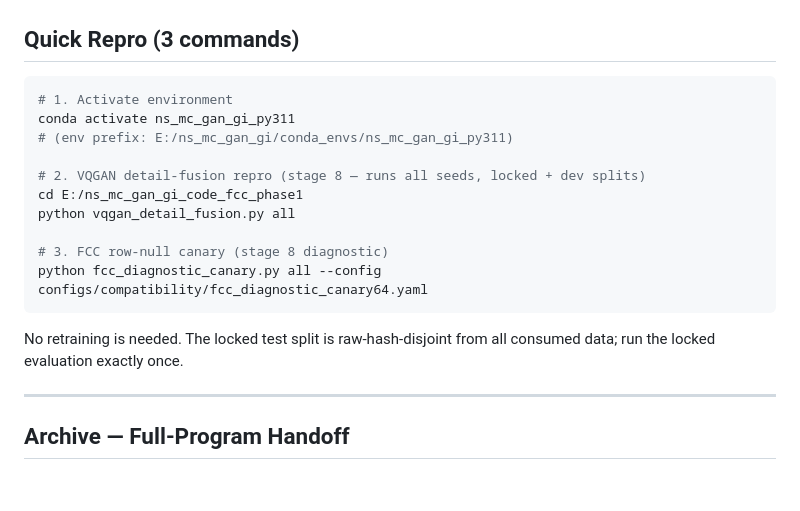
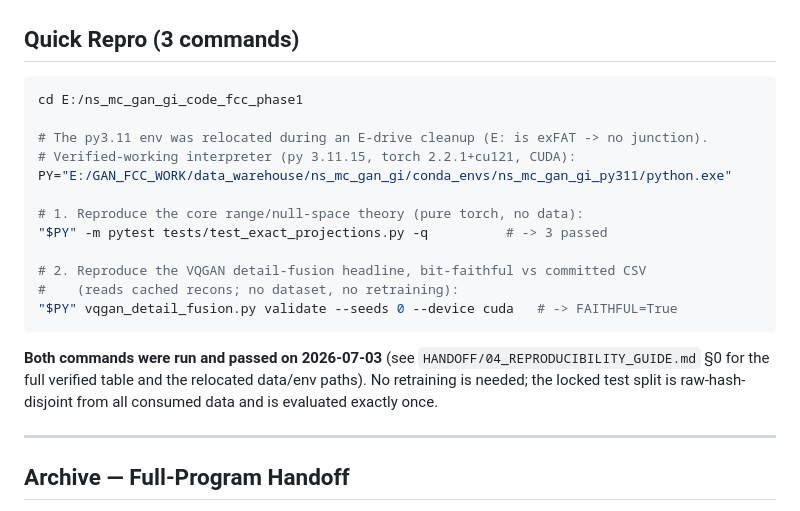
Before and after one commit to ccyyyYyzz/GI_GAN, a Markdown page: HANDOFF/00_START_HERE.md, the part around the change. GitHub-like rendering; blank space fills up the shorter version.

````diff
--- a/HANDOFF/00_START_HERE.md
+++ b/HANDOFF/00_START_HERE.md
@@ -57,19 +57,23 @@ python -m src.train --config configs/default.yaml
 ## Quick Repro (3 commands)
 
 ```bash
-# 1. Activate environment
-conda activate ns_mc_gan_gi_py311
-# (env prefix: E:/ns_mc_gan_gi/conda_envs/ns_mc_gan_gi_py311)
+cd E:/ns_mc_gan_gi_code_fcc_phase1
 
-# 2. VQGAN detail-fusion repro (stage 8 — runs all seeds, locked + dev splits)
-cd E:/ns_mc_gan_gi_code_fcc_phase1
-python vqgan_detail_fusion.py all
+# The py3.11 env was relocated during an E-drive cleanup (E: is exFAT -> no junction).
+# Verified-working interpreter (py 3.11.15, torch 2.2.1+cu121, CUDA):
+PY="E:/GAN_FCC_WORK/data_warehouse/ns_mc_gan_gi/conda_envs/ns_mc_gan_gi_py311/python.exe"
 
-# 3. FCC row-null canary (stage 8 diagnostic)
-python fcc_diagnostic_canary.py all --config configs/compatibility/fcc_diagnostic_canary64.yaml
+# 1. Reproduce the core range/null-space theory (pure torch, no data):
+"$PY" -m pytest tests/test_exact_projections.py -q          # -> 3 passed
+
+# 2. Reproduce the VQGAN detail-fusion headline, bit-faithful vs committed CSV
+#    (reads cached recons; no dataset, no retraining):
+"$PY" vqgan_detail_fusion.py validate --seeds 0 --device cuda   # -> FAITHFUL=True
 ```
 
-No retraining is needed. The locked test split is raw-hash-disjoint from all consumed data; run the locked evaluation exactly once.
+**Both commands were run and passed on 2026-07-03** (see `HANDOFF/04_REPRODUCIBILITY_GUIDE.md` §0 for
+the full verified table and the relocated data/env paths). No retraining is needed; the locked test
+split is raw-hash-disjoint from all consumed data and is evaluated exactly once.
 
 ---
 
````
Also changed, not shown: HANDOFF/04_REPRODUCIBILITY_GUIDE.md (+38 -4 lines).
